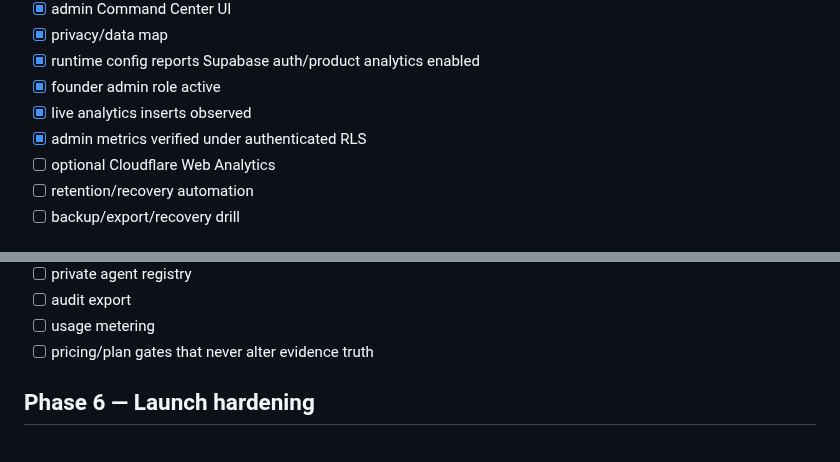
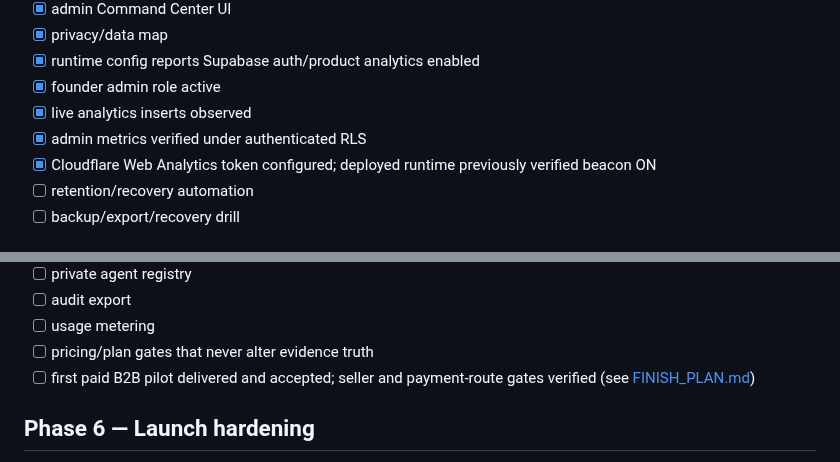
Before and after one commit to 2nedimucrs-by/agent-underwriting-network, a Markdown page: docs/ROADMAP.md, 2 parts joined by grey strips. Rendered like a GitHub page.

Commit message:
docs: align AUN roadmap with pilot readiness

```diff
--- a/docs/ROADMAP.md
+++ b/docs/ROADMAP.md
@@ -69,7 +69,7 @@ The detailed execution contract is in [FINISH_PLAN.md](./FINISH_PLAN.md).
 - [x] founder admin role active
 - [x] live analytics inserts observed
 - [x] admin metrics verified under authenticated RLS
-- [ ] optional Cloudflare Web Analytics
+- [x] Cloudflare Web Analytics token configured; deployed runtime previously verified beacon ON
 - [ ] retention/recovery automation
 - [ ] backup/export/recovery drill
 
@@ -99,6 +99,7 @@ The detailed execution contract is in [FINISH_PLAN.md](./FINISH_PLAN.md).
 - [ ] audit export
 - [ ] usage metering
 - [ ] pricing/plan gates that never alter evidence truth
+- [ ] first paid B2B pilot delivered and accepted; seller and payment-route gates verified (see [FINISH_PLAN.md](./FINISH_PLAN.md))
 
 ## Phase 6 — Launch hardening
 
```
